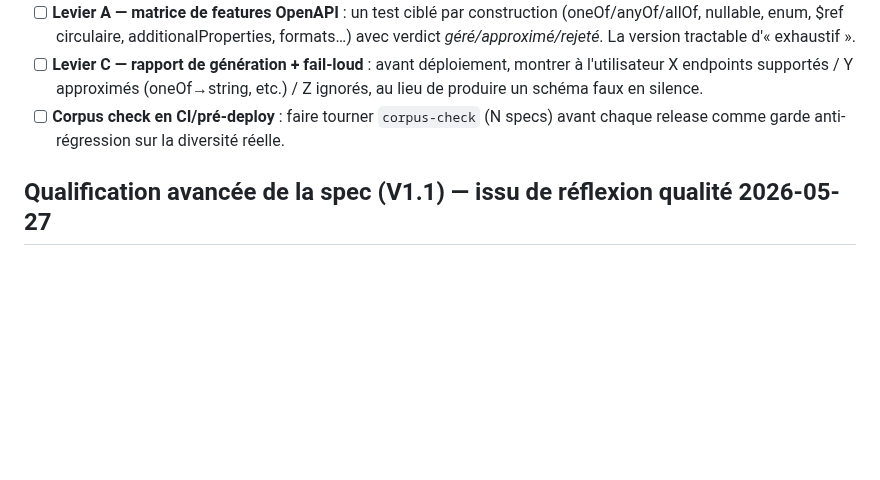
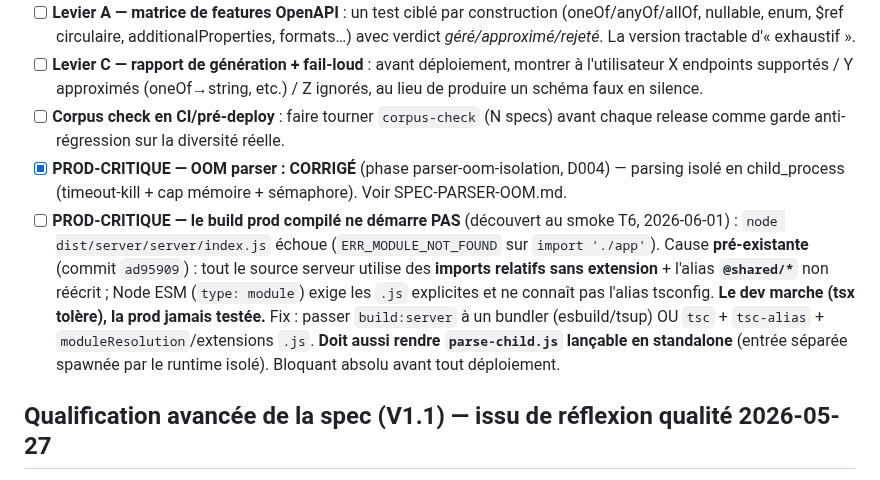
Before and after one commit to AlanZien/SLICE, a Markdown page: .workflow/BACKLOG.md, the part around the change. Rendered like a GitHub page; blank space fills up the shorter version.

Commit message:
docs: T6 — dev child spawn verified; prod build is pre-existing broken (extensionless ESM imports), traced PROD-CRITICAL

```diff
--- a/.workflow/BACKLOG.md
+++ b/.workflow/BACKLOG.md
@@ -51,6 +51,8 @@ Un harnais (`scripts/corpus-check.ts`) passe N vraies specs d'APIs.guru dans le
 - [ ] **Levier A — matrice de features OpenAPI** : un test ciblé par construction (oneOf/anyOf/allOf, nullable, enum, $ref circulaire, additionalProperties, formats…) avec verdict *géré/approximé/rejeté*. La version tractable d'« exhaustif ».
 - [ ] **Levier C — rapport de génération + fail-loud** : avant déploiement, montrer à l'utilisateur X endpoints supportés / Y approximés (oneOf→string, etc.) / Z ignorés, au lieu de produire un schéma faux en silence.
 - [ ] **Corpus check en CI/pré-deploy** : faire tourner `corpus-check` (N specs) avant chaque release comme garde anti-régression sur la diversité réelle.
+- [x] **PROD-CRITIQUE — OOM parser : CORRIGÉ** (phase parser-oom-isolation, D004) — parsing isolé en child_process (timeout-kill + cap mémoire + sémaphore). Voir SPEC-PARSER-OOM.md.
+- [ ] **PROD-CRITIQUE — le build prod compilé ne démarre PAS** (découvert au smoke T6, 2026-06-01) : `node dist/server/server/index.js` échoue (`ERR_MODULE_NOT_FOUND` sur `import './app'`). Cause **pré-existante** (commit `ad95909`) : tout le source serveur utilise des **imports relatifs sans extension** + l'alias **`@shared/*`** non réécrit ; Node ESM (`type: module`) exige les `.js` explicites et ne connaît pas l'alias tsconfig. **Le dev marche (tsx tolère), la prod jamais testée.** Fix : passer `build:server` à un bundler (esbuild/tsup) OU `tsc` + `tsc-alias` + `moduleResolution`/extensions `.js`. **Doit aussi rendre `parse-child.js` lançable en standalone** (entrée séparée spawnée par le runtime isolé). Bloquant absolu avant tout déploiement.
 
 ## Qualification avancée de la spec (V1.1) — issu de réflexion qualité 2026-05-27
 
```
